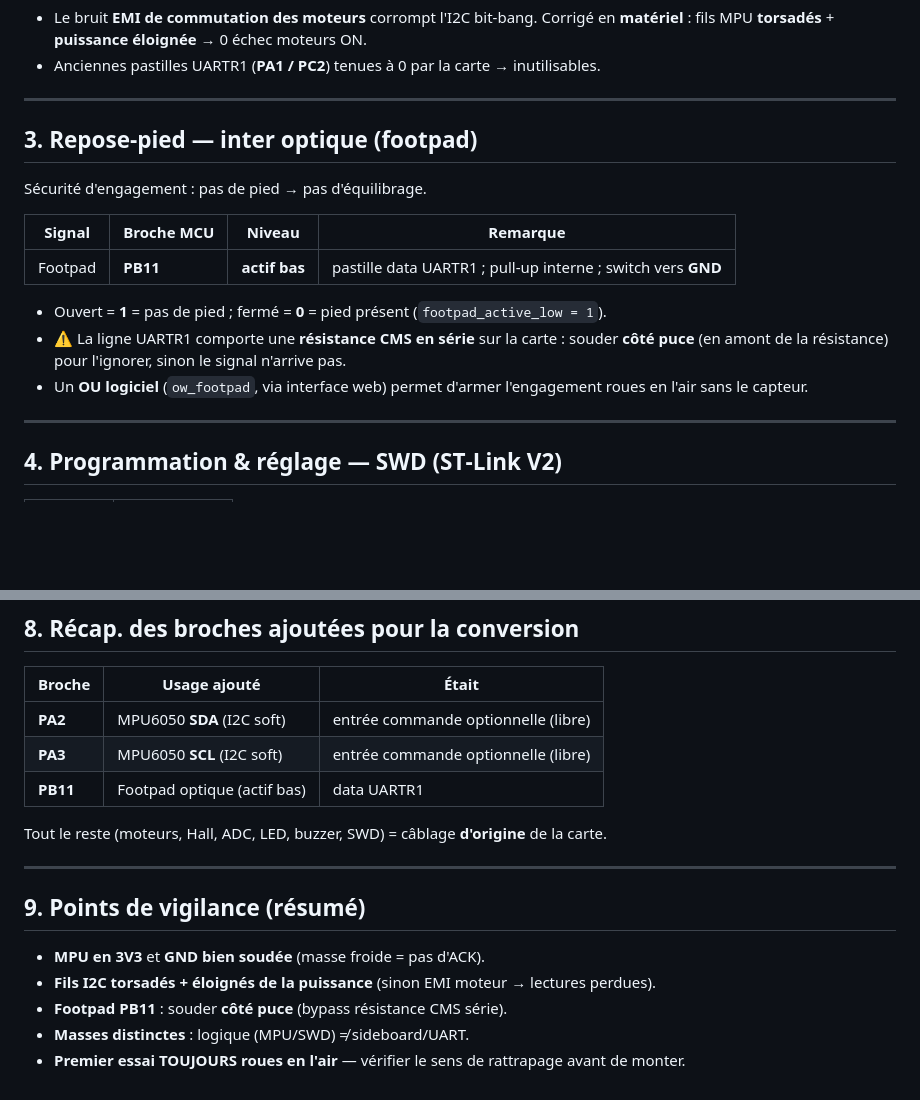
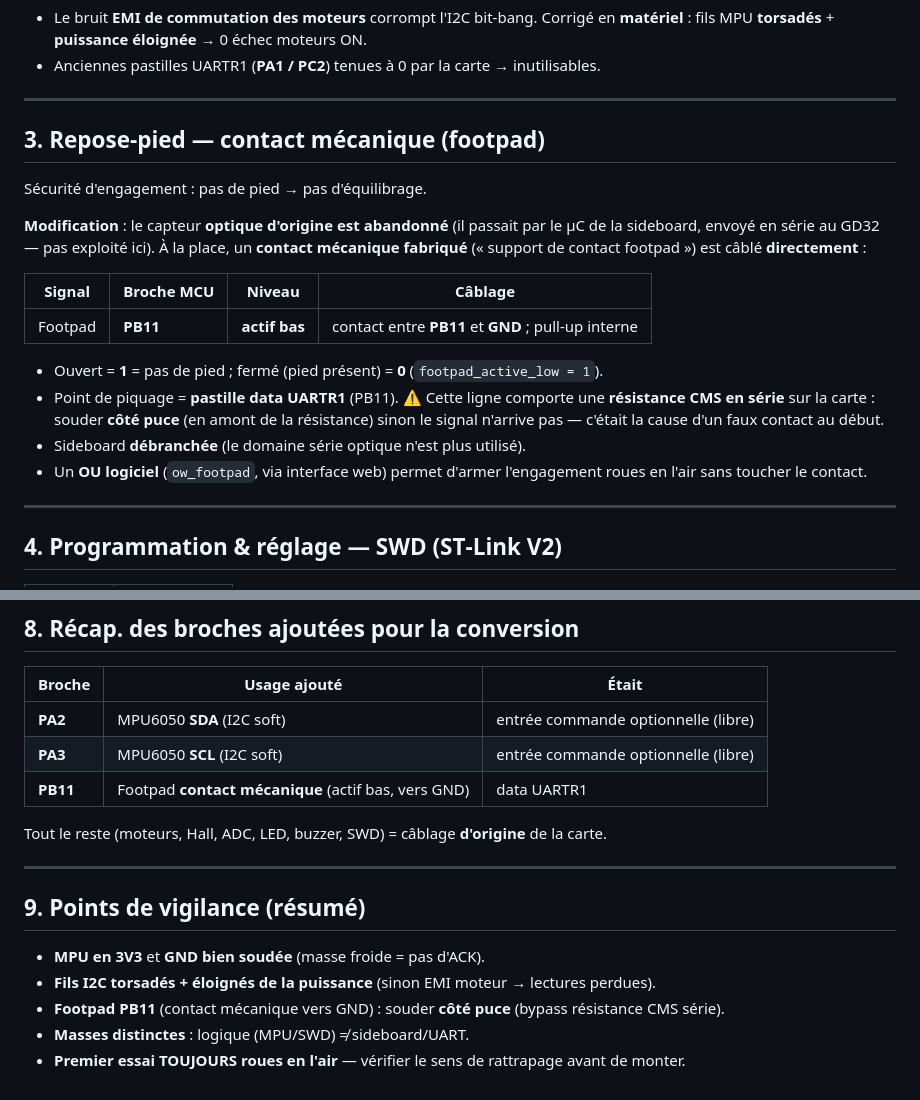
Before and after one commit to BertGRT/Onewheel-Fimware, a Markdown page: CONNEXIONS.md, 2 parts joined by grey strips. Rendered like a GitHub page; blank space fills up the shorter version.

```diff
--- a/CONNEXIONS.md
+++ b/CONNEXIONS.md
@@ -44,19 +44,25 @@ gyro axe **Y**, `GYRO_PITCH_SIGN = -1`.
 
 ---
 
-## 3. Repose‑pied — inter optique (footpad)
+## 3. Repose‑pied — contact mécanique (footpad)
 
 Sécurité d'engagement : pas de pied → pas d'équilibrage.
 
-| Signal | Broche MCU | Niveau | Remarque |
+**Modification** : le capteur **optique d'origine est abandonné** (il passait par le µC
+de la sideboard, envoyé en série au GD32 — pas exploité ici). À la place, un **contact
+mécanique fabriqué** (« support de contact footpad ») est câblé **directement** :
+
+| Signal | Broche MCU | Niveau | Câblage |
 |---|---|---|---|
-| Footpad | **PB11** | **actif bas** | pastille data UARTR1 ; pull‑up interne ; switch vers **GND** |
+| Footpad | **PB11** | **actif bas** | contact entre **PB11** et **GND** ; pull‑up interne |
 
-- Ouvert = **1** = pas de pied ; fermé = **0** = pied présent (`footpad_active_low = 1`).
-- ⚠️ La ligne UARTR1 comporte une **résistance CMS en série** sur la carte : souder
-  **côté puce** (en amont de la résistance) pour l'ignorer, sinon le signal n'arrive pas.
+- Ouvert = **1** = pas de pied ; fermé (pied présent) = **0** (`footpad_active_low = 1`).
+- Point de piquage = **pastille data UARTR1** (PB11). ⚠️ Cette ligne comporte une
+  **résistance CMS en série** sur la carte : souder **côté puce** (en amont de la
+  résistance) sinon le signal n'arrive pas — c'était la cause d'un faux contact au début.
+- Sideboard **débranchée** (le domaine série optique n'est plus utilisé).
 - Un **OU logiciel** (`ow_footpad`, via interface web) permet d'armer l'engagement
-  roues en l'air sans le capteur.
+  roues en l'air sans toucher le contact.
 
 ---
 
@@ -131,7 +137,7 @@ Conversion courant : `A2BIT_CONV = 50` (1 A ↔ 50 LSB). La limite de courant es
 |---|---|---|
 | **PA2** | MPU6050 **SDA** (I2C soft) | entrée commande optionnelle (libre) |
 | **PA3** | MPU6050 **SCL** (I2C soft) | entrée commande optionnelle (libre) |
-| **PB11** | Footpad optique (actif bas) | data UARTR1 |
+| **PB11** | Footpad **contact mécanique** (actif bas, vers GND) | data UARTR1 |
 
 Tout le reste (moteurs, Hall, ADC, LED, buzzer, SWD) = câblage **d'origine** de la carte.
 
@@ -141,6 +147,6 @@ Tout le reste (moteurs, Hall, ADC, LED, buzzer, SWD) = câblage **d'origine** de
 
 - **MPU en 3V3** et **GND bien soudée** (masse froide = pas d'ACK).
 - **Fils I2C torsadés + éloignés de la puissance** (sinon EMI moteur → lectures perdues).
-- **Footpad PB11** : souder **côté puce** (bypass résistance CMS série).
+- **Footpad PB11** (contact mécanique vers GND) : souder **côté puce** (bypass résistance CMS série).
 - **Masses distinctes** : logique (MPU/SWD) ≠ sideboard/UART.
 - **Premier essai TOUJOURS roues en l'air** — vérifier le sens de rattrapage avant de monter.
```
Also changed, not shown: README.md (+3 -3 lines).
